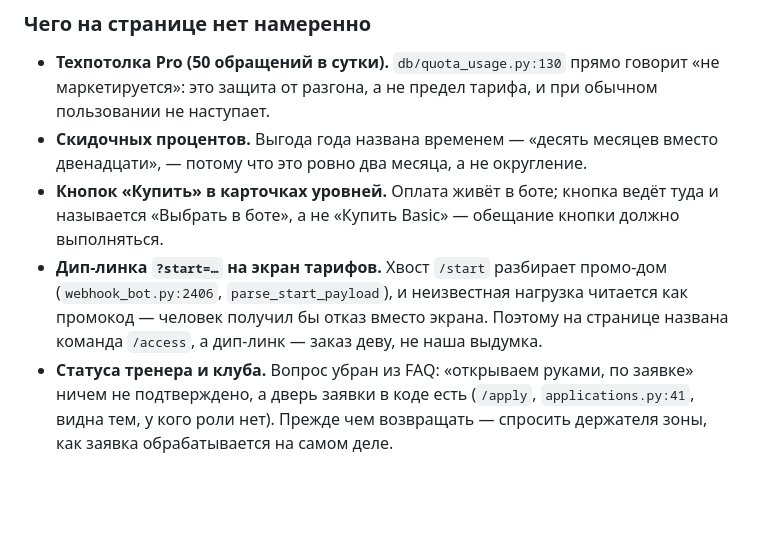
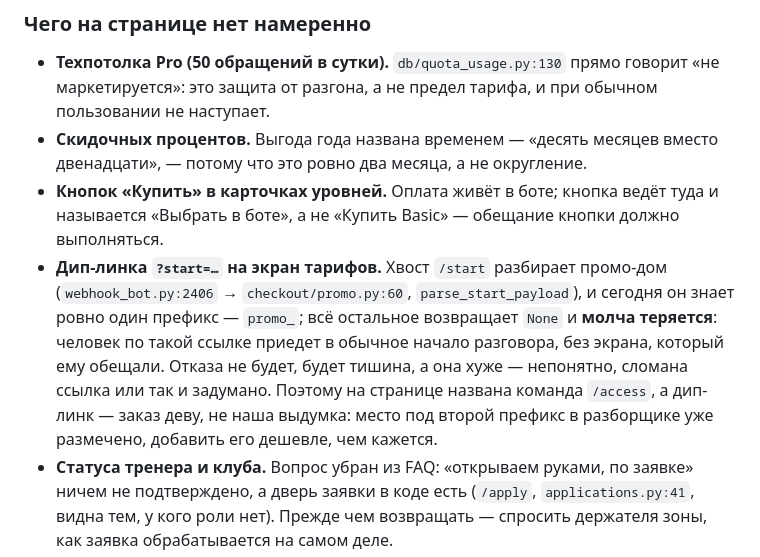
Before and after one commit to eldartri/fizkult-landing, a Markdown page: COPY.md, the part around the change. GitHub-like rendering; blank space fills up the shorter version.

Commit message:
COPY.md: дип-линк не отказывает, а молча теряется — сверено по разборщику
Запись в «чего на странице нет намеренно» утверждала, что неизвестный
хвост `/start` читается как промокод и человек получит отказ. Это неверно:
`parse_start_payload` (checkout/promo.py:60) знает один префикс `promo_`,
всё остальное возвращает None и теряется без следа.

Для страницы вывод тот же — дип-линка не ставим, зовём /access, — но
причина другая и для дева важная: место под второй префикс в разборщике
уже размечено.

Co-Authored-By: Claude Opus 5 <noreply@anthropic.com>

```diff
--- a/COPY.md
+++ b/COPY.md
@@ -252,7 +252,7 @@ CTA: `Хочу бота в свою группу →` + `Сначала попр
 - **Техпотолка Pro (50 обращений в сутки).** `db/quota_usage.py:130` прямо говорит «не маркетируется»: это защита от разгона, а не предел тарифа, и при обычном пользовании не наступает.
 - **Скидочных процентов.** Выгода года названа временем — «десять месяцев вместо двенадцати», — потому что это ровно два месяца, а не округление.
 - **Кнопок «Купить» в карточках уровней.** Оплата живёт в боте; кнопка ведёт туда и называется «Выбрать в боте», а не «Купить Basic» — обещание кнопки должно выполняться.
-- **Дип-линка `?start=…` на экран тарифов.** Хвост `/start` разбирает промо-дом (`webhook_bot.py:2406`, `parse_start_payload`), и неизвестная нагрузка читается как промокод — человек получил бы отказ вместо экрана. Поэтому на странице названа команда `/access`, а дип-линк — заказ деву, не наша выдумка.
+- **Дип-линка `?start=…` на экран тарифов.** Хвост `/start` разбирает промо-дом (`webhook_bot.py:2406` → `checkout/promo.py:60`, `parse_start_payload`), и сегодня он знает ровно один префикс — `promo_`; всё остальное возвращает `None` и **молча теряется**: человек по такой ссылке приедет в обычное начало разговора, без экрана, который ему обещали. Отказа не будет, будет тишина, а она хуже — непонятно, сломана ссылка или так и задумано. Поэтому на странице названа команда `/access`, а дип-линк — заказ деву, не наша выдумка: место под второй префикс в разборщике уже размечено, добавить его дешевле, чем кажется.
 - **Статуса тренера и клуба.** Вопрос убран из FAQ: «открываем руками, по заявке» ничем не подтверждено, а дверь заявки в коде есть (`/apply`, `applications.py:41`, видна тем, у кого роли нет). Прежде чем возвращать — спросить держателя зоны, как заявка обрабатывается на самом деле.
 - **Чека и оплаты от ИП.** Спрашивают, но фактов у нас нет — выдумывать нельзя. Открытый вопрос владельцу.
 
```
